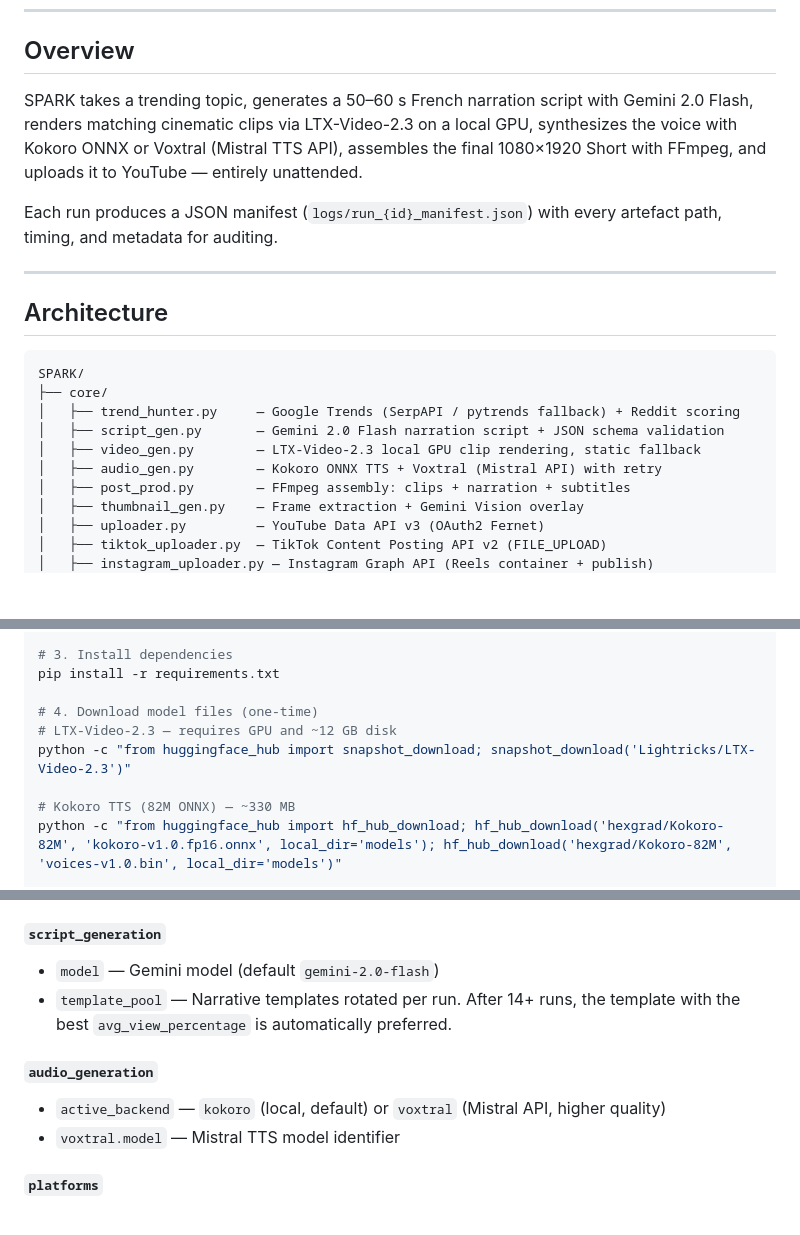
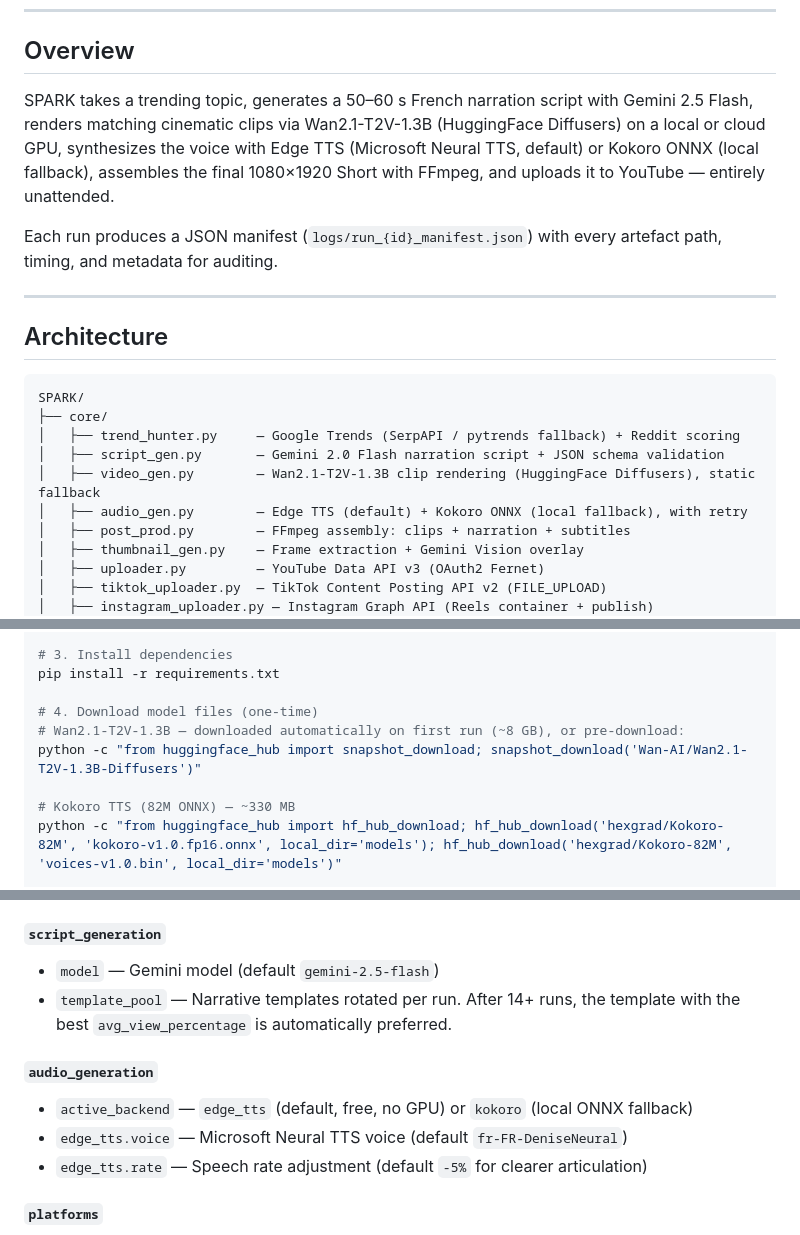
Before and after one commit to Blockprod/SPARK, a Markdown page: README.md, 3 parts joined by grey strips. Rendered like a GitHub page; blank space fills up the shorter version.

Commit message:
docs: update README — Wan2.1-T2V-1.3B, Edge TTS, Gemini 2.5 Flash

```diff
--- a/README.md
+++ b/README.md
@@ -27,7 +27,7 @@ Automated short-form video production pipeline (local GPU · Python · YouTube/T
 
 ## Overview
 
-SPARK takes a trending topic, generates a 50–60 s French narration script with Gemini 2.0 Flash, renders matching cinematic clips via LTX-Video-2.3 on a local GPU, synthesizes the voice with Kokoro ONNX or Voxtral (Mistral TTS API), assembles the final 1080×1920 Short with FFmpeg, and uploads it to YouTube — entirely unattended.
+SPARK takes a trending topic, generates a 50–60 s French narration script with Gemini 2.5 Flash, renders matching cinematic clips via Wan2.1-T2V-1.3B (HuggingFace Diffusers) on a local or cloud GPU, synthesizes the voice with Edge TTS (Microsoft Neural TTS, default) or Kokoro ONNX (local fallback), assembles the final 1080×1920 Short with FFmpeg, and uploads it to YouTube — entirely unattended.
 
 Each run produces a JSON manifest (`logs/run_{id}_manifest.json`) with every artefact path, timing, and metadata for auditing.
 
@@ -40,8 +40,8 @@ SPARK/
 ├── core/
 │   ├── trend_hunter.py     — Google Trends (SerpAPI / pytrends fallback) + Reddit scoring
 │   ├── script_gen.py       — Gemini 2.0 Flash narration script + JSON schema validation
-│   ├── video_gen.py        — LTX-Video-2.3 local GPU clip rendering, static fallback
-│   ├── audio_gen.py        — Kokoro ONNX TTS + Voxtral (Mistral API) with retry
+│   ├── video_gen.py        — Wan2.1-T2V-1.3B clip rendering (HuggingFace Diffusers), static fallback
+│   ├── audio_gen.py        — Edge TTS (default) + Kokoro ONNX (local fallback), with retry
 │   ├── post_prod.py        — FFmpeg assembly: clips + narration + subtitles
 │   ├── thumbnail_gen.py    — Frame extraction + Gemini Vision overlay
 │   ├── uploader.py         — YouTube Data API v3 (OAuth2 Fernet)
@@ -95,8 +95,8 @@ python -m venv .venv
 pip install -r requirements.txt
 
 # 4. Download model files (one-time)
-# LTX-Video-2.3 — requires GPU and ~12 GB disk
-python -c "from huggingface_hub import snapshot_download; snapshot_download('Lightricks/LTX-Video-2.3')"
+# Wan2.1-T2V-1.3B — downloaded automatically on first run (~8 GB), or pre-download:
+python -c "from huggingface_hub import snapshot_download; snapshot_download('Wan-AI/Wan2.1-T2V-1.3B-Diffusers')"
 
 # Kokoro TTS (82M ONNX) — ~330 MB
 python -c "from huggingface_hub import hf_hub_download; hf_hub_download('hexgrad/Kokoro-82M', 'kokoro-v1.0.fp16.onnx', local_dir='models'); hf_hub_download('hexgrad/Kokoro-82M', 'voices-v1.0.bin', local_dir='models')"
@@ -152,12 +152,13 @@ All pipeline behaviour is controlled by two files:
 - `global_timeout_sec` — Hard timeout for a full run (default 7200 s / 2 h)
 
 #### `script_generation`
-- `model` — Gemini model (default `gemini-2.0-flash`)
+- `model` — Gemini model (default `gemini-2.5-flash`)
 - `template_pool` — Narrative templates rotated per run. After 14+ runs, the template with the best `avg_view_percentage` is automatically preferred.
 
 #### `audio_generation`
-- `active_backend` — `kokoro` (local, default) or `voxtral` (Mistral API, higher quality)
-- `voxtral.model` — Mistral TTS model identifier
+- `active_backend` — `edge_tts` (default, free, no GPU) or `kokoro` (local ONNX fallback)
+- `edge_tts.voice` — Microsoft Neural TTS voice (default `fr-FR-DeniseNeural`)
+- `edge_tts.rate` — Speech rate adjustment (default `-5%` for clearer articulation)
 
 #### `platforms`
 - `youtube.enabled` — primary upload (default `true`)
```
Also changed, not shown: other parts of README.md (+6 -6 lines).
